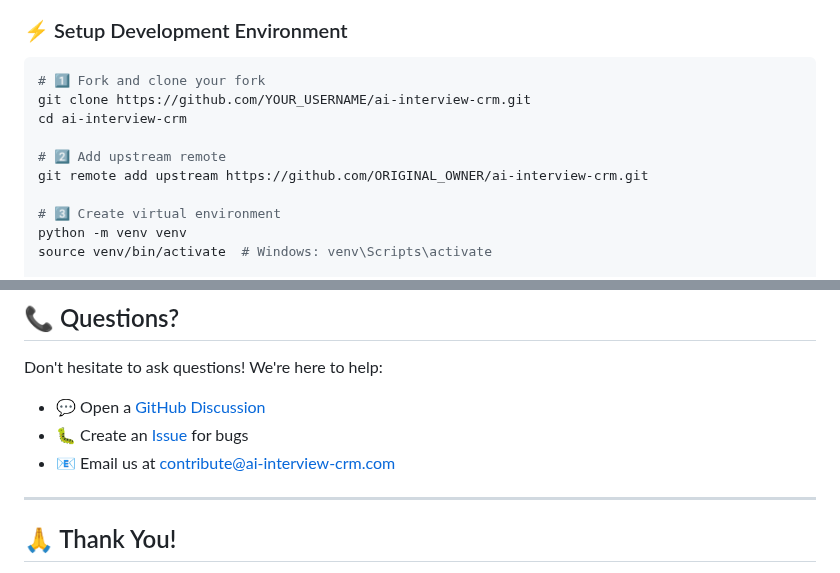
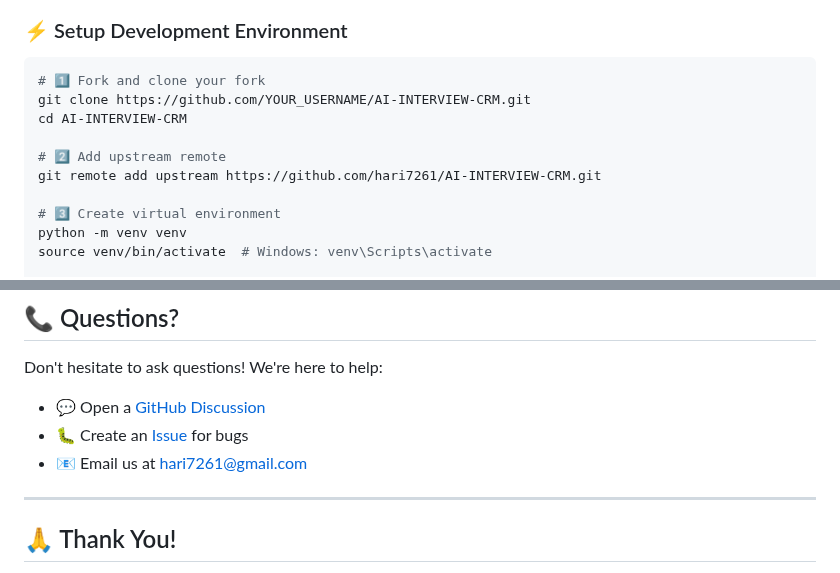
Before and after one commit to minhhoccode111/ai-interview-crm, a Markdown page: CONTRIBUTING.md, 2 parts joined by grey strips. Drawn GitHub-style.

````diff
--- a/CONTRIBUTING.md
+++ b/CONTRIBUTING.md
@@ -80,11 +80,11 @@ We pledge to make participation in our project a harassment-free experience for
 
 ```bash
 # 1️⃣ Fork and clone your fork
-git clone https://github.com/YOUR_USERNAME/ai-interview-crm.git
-cd ai-interview-crm
+git clone https://github.com/YOUR_USERNAME/AI-INTERVIEW-CRM.git
+cd AI-INTERVIEW-CRM
 
 # 2️⃣ Add upstream remote
-git remote add upstream https://github.com/ORIGINAL_OWNER/ai-interview-crm.git
+git remote add upstream https://github.com/hari7261/AI-INTERVIEW-CRM.git
 
 # 3️⃣ Create virtual environment
 python -m venv venv
@@ -429,9 +429,9 @@ Active contributors may be invited to become maintainers. Maintainers:
 
 Don't hesitate to ask questions! We're here to help:
 
-- 💬 Open a [GitHub Discussion](https://github.com/yourusername/ai-interview-crm/discussions)
-- 🐛 Create an [Issue](https://github.com/yourusername/ai-interview-crm/issues) for bugs
-- 📧 Email us at contribute@ai-interview-crm.com
+- 💬 Open a [GitHub Discussion](https://github.com/hari7261/AI-INTERVIEW-CRM/discussions)
+- 🐛 Create an [Issue](https://github.com/hari7261/AI-INTERVIEW-CRM/issues) for bugs
+- 📧 Email us at hari7261@gmail.com
 
 ---
 
````
Also changed, not shown: README.md (+92 -24 lines).
